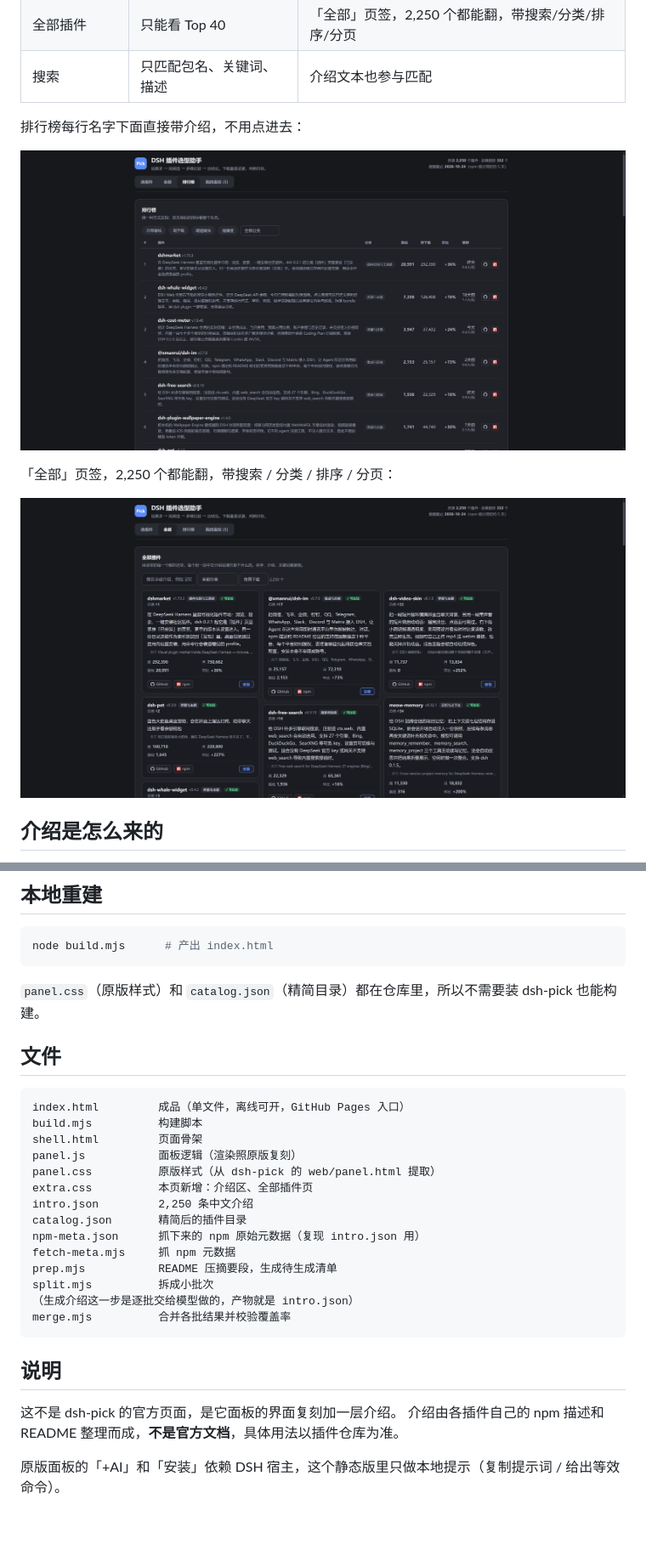
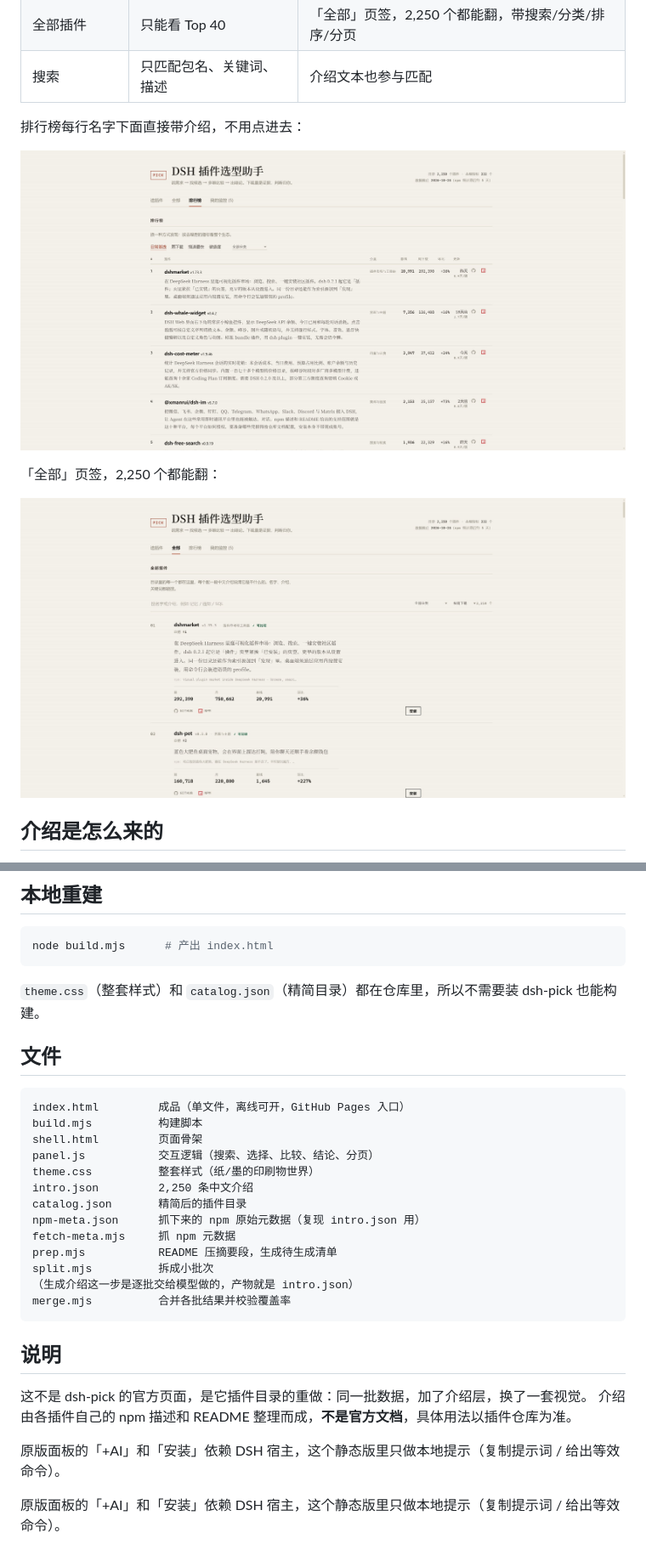
Before and after one commit to yanyoo2000/dsh-pick-preview, a Markdown page: README.md, 2 parts joined by grey strips. Shown at 85% size. GitHub-like rendering; pictures changed too: preview-all.jpg, preview-rank.jpg; blank space fills up the shorter version.

````diff
--- a/README.md
+++ b/README.md
@@ -31,7 +57,7 @@
 
 ![排行榜：名字下一行就是它在干什么](preview-rank.jpg)
 
-「全部」页签，2,250 个都能翻，带搜索 / 分类 / 排序 / 分页：
+「全部」页签，2,250 个都能翻：
 
 ![全部插件页](preview-all.jpg)
 
@@ -63,7 +89,7 @@
 node build.mjs      # 产出 index.html
 ```
 
-`panel.css`（原版样式）和 `catalog.json`（精简目录）都在仓库里，所以不需要装 dsh-pick 也能构建。
+`theme.css`（整套样式）和 `catalog.json`（精简目录）都在仓库里，所以不需要装 dsh-pick 也能构建。
 
 ## 文件
 
@@ -71,9 +97,8 @@ node build.mjs      # 产出 index.html
 index.html         成品（单文件，离线可开，GitHub Pages 入口）
 build.mjs          构建脚本
 shell.html         页面骨架
-panel.js           面板逻辑（渲染照原版复刻）
-panel.css          原版样式（从 dsh-pick 的 web/panel.html 提取）
-extra.css          本页新增：介绍区、全部插件页
+panel.js           交互逻辑（搜索、选择、比较、结论、分页）
+theme.css          整套样式（纸/墨的印刷物世界）
 intro.json         2,250 条中文介绍
 catalog.json       精简后的插件目录
 npm-meta.json      抓下来的 npm 原始元数据（复现 intro.json 用）
@@ -86,7 +111,9 @@ merge.mjs          合并各批结果并校验覆盖率
 
 ## 说明
 
-这不是 dsh-pick 的官方页面，是它面板的界面复刻加一层介绍。
+这不是 dsh-pick 的官方页面，是它插件目录的重做：同一批数据，加了介绍层，换了一套视觉。
 介绍由各插件自己的 npm 描述和 README 整理而成，**不是官方文档**，具体用法以插件仓库为准。
 
 原版面板的「+AI」和「安装」依赖 DSH 宿主，这个静态版里只做本地提示（复制提示词 / 给出等效命令）。
+
+原版面板的「+AI」和「安装」依赖 DSH 宿主，这个静态版里只做本地提示（复制提示词 / 给出等效命令）。
````
Also changed, not shown: other parts of README.md (+30 -4 lines), preview-dark.jpg (added), preview-pick.jpg, 6 other files.
